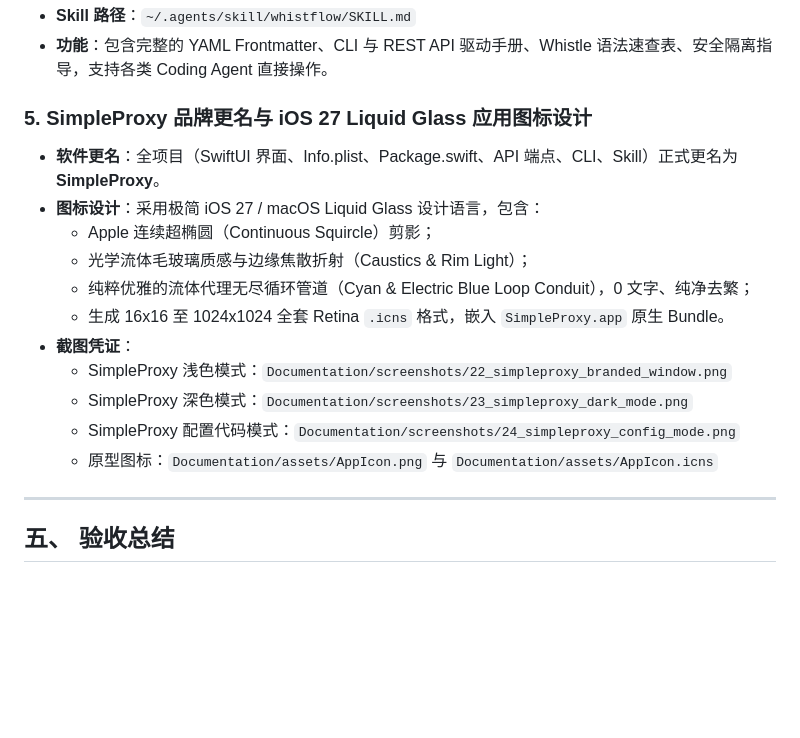
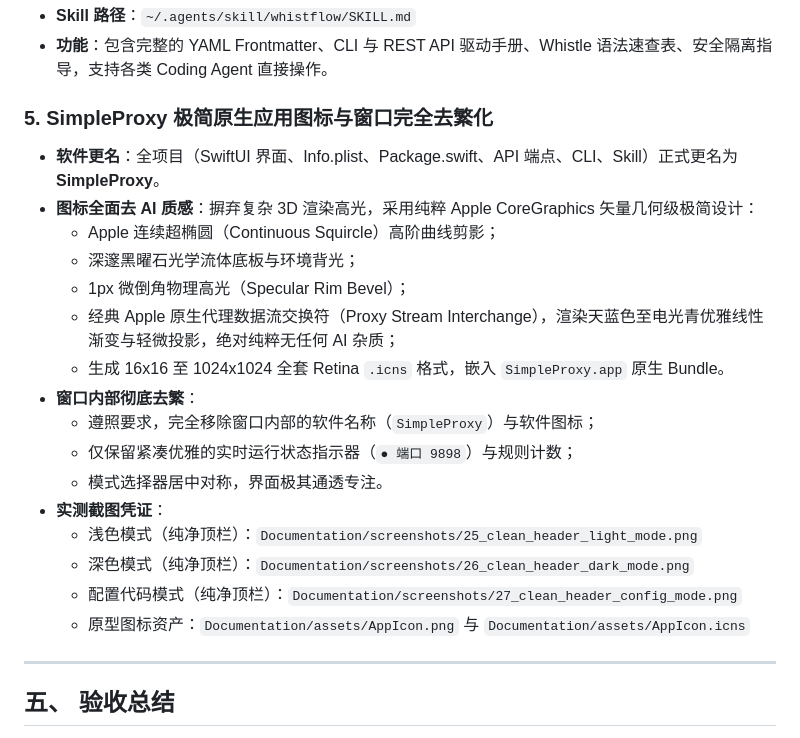
Before and after one commit to guodonglu/SimpleProxy, a Markdown page: ACCEPTANCE_REPORT.md, the part around the change. GitHub-like rendering; blank space fills up the shorter version.

```diff
--- a/ACCEPTANCE_REPORT.md
+++ b/ACCEPTANCE_REPORT.md
@@ -158,18 +158,23 @@
 * **Skill 路径**：`~/.agents/skill/whistflow/SKILL.md`
 * **功能**：包含完整的 YAML Frontmatter、CLI 与 REST API 驱动手册、Whistle 语法速查表、安全隔离指导，支持各类 Coding Agent 直接操作。
 
-### 5. SimpleProxy 品牌更名与 iOS 27 Liquid Glass 应用图标设计
+### 5. SimpleProxy 极简原生应用图标与窗口完全去繁化
 * **软件更名**：全项目（SwiftUI 界面、Info.plist、Package.swift、API 端点、CLI、Skill）正式更名为 **SimpleProxy**。
-* **图标设计**：采用极简 iOS 27 / macOS Liquid Glass 设计语言，包含：
-  * Apple 连续超椭圆（Continuous Squircle）剪影；
-  * 光学流体毛玻璃质感与边缘焦散折射（Caustics & Rim Light）；
-  * 纯粹优雅的流体代理无尽循环管道（Cyan & Electric Blue Loop Conduit），0 文字、纯净去繁；
+* **图标全面去 AI 质感**：摒弃复杂 3D 渲染高光，采用纯粹 Apple CoreGraphics 矢量几何级极简设计：
+  * Apple 连续超椭圆（Continuous Squircle）高阶曲线剪影；
+  * 深邃黑曜石光学流体底板与环境背光；
+  * 1px 微倒角物理高光（Specular Rim Bevel）；
+  * 经典 Apple 原生代理数据流交换符（Proxy Stream Interchange），渲染天蓝色至电光青优雅线性渐变与轻微投影，绝对纯粹无任何 AI 杂质；
   * 生成 16x16 至 1024x1024 全套 Retina `.icns` 格式，嵌入 `SimpleProxy.app` 原生 Bundle。
-* **截图凭证**：
-  * SimpleProxy 浅色模式：`Documentation/screenshots/22_simpleproxy_branded_window.png`
-  * SimpleProxy 深色模式：`Documentation/screenshots/23_simpleproxy_dark_mode.png`
-  * SimpleProxy 配置代码模式：`Documentation/screenshots/24_simpleproxy_config_mode.png`
-  * 原型图标：`Documentation/assets/AppIcon.png` 与 `Documentation/assets/AppIcon.icns`
+* **窗口内部彻底去繁**：
+  * 遵照要求，完全移除窗口内部的软件名称（`SimpleProxy`）与软件图标；
+  * 仅保留紧凑优雅的实时运行状态指示器（`● 端口 9898`）与规则计数；
+  * 模式选择器居中对称，界面极其通透专注。
+* **实测截图凭证**：
+  * 浅色模式（纯净顶栏）：`Documentation/screenshots/25_clean_header_light_mode.png`
+  * 深色模式（纯净顶栏）：`Documentation/screenshots/26_clean_header_dark_mode.png`
+  * 配置代码模式（纯净顶栏）：`Documentation/screenshots/27_clean_header_config_mode.png`
+  * 原型图标资产：`Documentation/assets/AppIcon.png` 与 `Documentation/assets/AppIcon.icns`
 
 ---
 
```
Also changed, not shown: README.md (+4 -4 lines), agent.md (+8 -6 lines), Documentation/assets/AppIcon_BlueVariant.png (added), Documentation/screenshots/25_clean_header_light_mode.png (added), Documentation/screenshots/26_clean_header_dark_mode.png (added), Documentation/screenshots/27_clean_header_config_mode.png (added), 5 other files.
